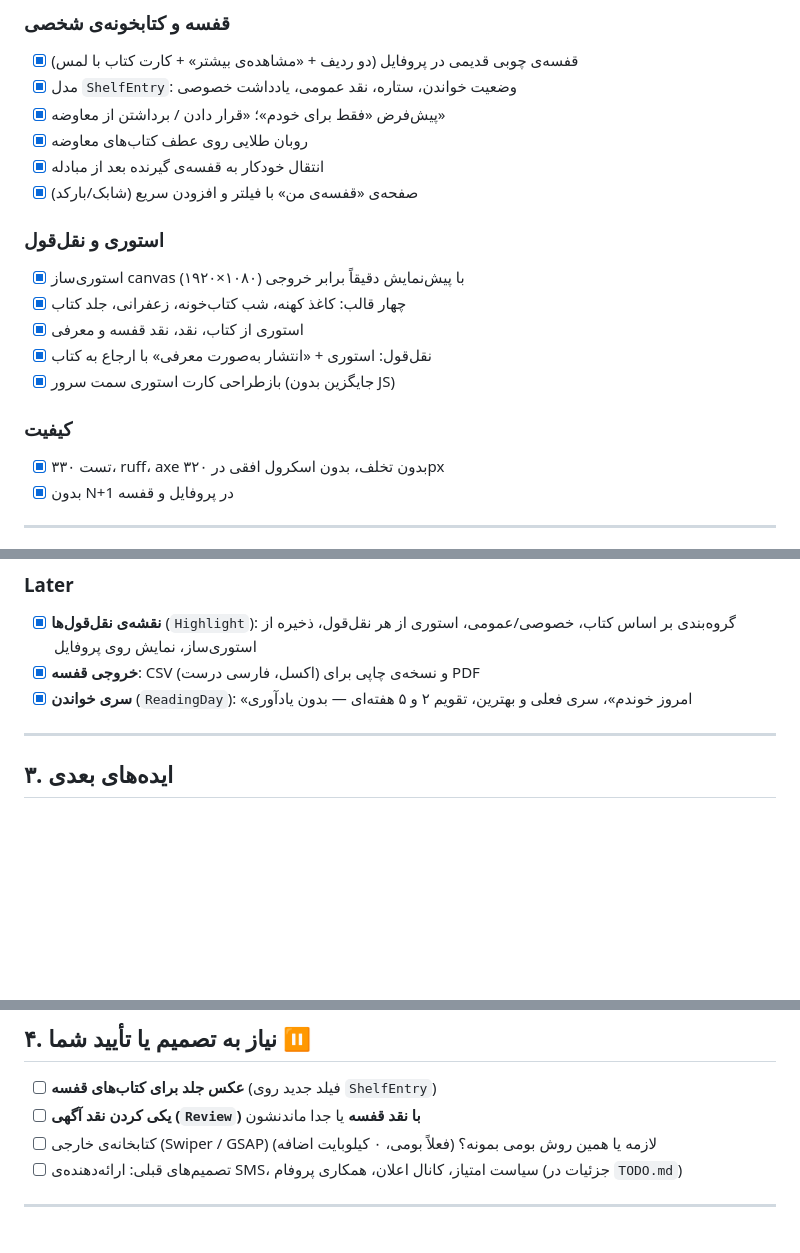
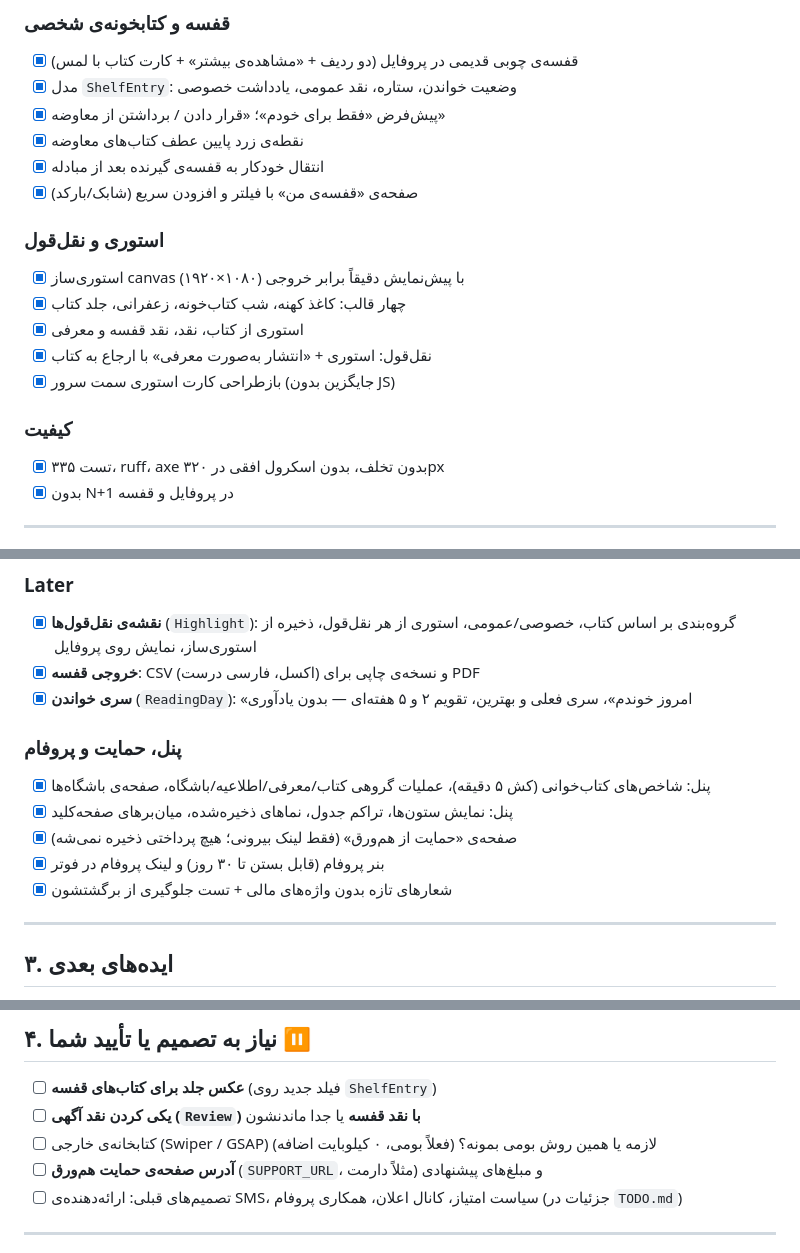
Before and after one commit to smrtsilver/hamvaraq, a Markdown page: docs/DEV_CHECKLIST.md, 3 parts joined by grey strips. Drawn GitHub-style; blank space fills up the shorter version.

Commit message:
update dev checklist

```diff
--- a/docs/DEV_CHECKLIST.md
+++ b/docs/DEV_CHECKLIST.md
@@ -26,7 +26,7 @@
 - [x] قفسه‌ی چوبی قدیمی در پروفایل (دو ردیف + «مشاهده‌ی بیشتر» + کارت کتاب با لمس)
 - [x] مدل `ShelfEntry`: وضعیت خواندن، ستاره، نقد عمومی، یادداشت خصوصی
 - [x] پیش‌فرض «فقط برای خودم»؛ «قرار دادن / برداشتن از معاوضه»
-- [x] روبان طلایی روی عطف کتاب‌های معاوضه
+- [x] نقطه‌ی زرد پایین عطف کتاب‌های معاوضه
 - [x] انتقال خودکار به قفسه‌ی گیرنده بعد از مبادله
 - [x] صفحه‌ی «قفسه‌ی من» با فیلتر و افزودن سریع (شابک/بارکد)
 
@@ -38,7 +38,7 @@
 - [x] بازطراحی کارت استوری سمت سرور (جایگزین بدون JS)
 
 ### کیفیت
-- [x] ۳۳۰ تست، ruff، axe بدون تخلف، بدون اسکرول افقی در ۳۲۰px
+- [x] ۳۳۵ تست، ruff، axe بدون تخلف، بدون اسکرول افقی در ۳۲۰px
 - [x] بدون N+1 در پروفایل و قفسه
 
 ---
@@ -62,6 +62,13 @@
 - [x] **خروجی قفسه**: CSV (اکسل، فارسی درست) و نسخه‌ی چاپی برای PDF
 - [x] **سری خواندن** (`ReadingDay`): «امروز خوندم»، سری فعلی و بهترین، تقویم ۲ و ۵ هفته‌ای — بدون یادآوری
 
+### پنل، حمایت و پروفام
+- [x] پنل: شاخص‌های کتاب‌خوانی (کش ۵ دقیقه)، عملیات گروهی کتاب/معرفی/اطلاعیه/باشگاه، صفحه‌ی باشگاه‌ها
+- [x] پنل: نمایش ستون‌ها، تراکم جدول، نماهای ذخیره‌شده، میان‌برهای صفحه‌کلید
+- [x] صفحه‌ی «حمایت از هم‌ورق» (فقط لینک بیرونی؛ هیچ پرداختی ذخیره نمی‌شه)
+- [x] بنر پروفام (قابل بستن تا ۳۰ روز) و لینک پروفام در فوتر
+- [x] شعارهای تازه بدون واژه‌های مالی + تست جلوگیری از برگشتشون
+
 ---
 
 ## ۳. ایده‌های بعدی
@@ -76,6 +83,7 @@
 - [ ] **عکس جلد برای کتاب‌های قفسه** (فیلد جدید روی `ShelfEntry`)
 - [ ] **یکی کردن نقد آگهی (`Review`) با نقد قفسه** یا جدا ماندنشون
 - [ ] کتابخانه‌ی خارجی (Swiper / GSAP) لازمه یا همین روش بومی بمونه؟ (فعلاً بومی، ۰ کیلوبایت اضافه)
+- [ ] **آدرس صفحه‌ی حمایت هم‌ورق** (`SUPPORT_URL`، مثلاً دارمت) و مبلغ‌های پیشنهادی
 - [ ] تصمیم‌های قبلی: ارائه‌دهنده‌ی SMS، سیاست امتیاز، کانال اعلان، همکاری پروفام (جزئیات در `TODO.md`)
 
 ---
```
Also changed, not shown: other parts of docs/DEV_CHECKLIST.md (+1 -0 lines).
